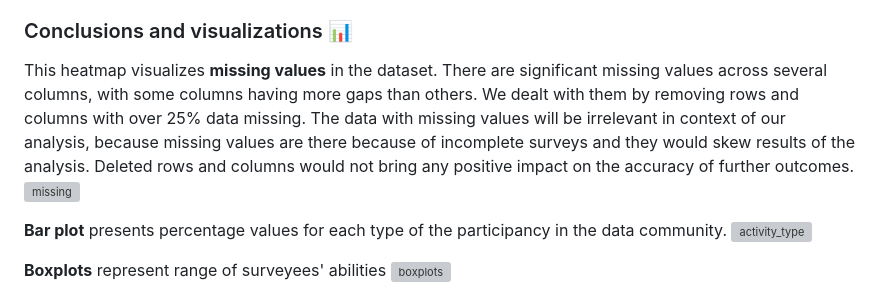
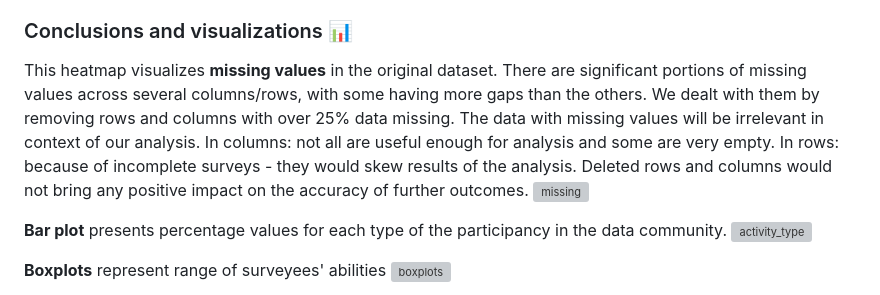
Before and after one commit to cropsini2137/HR-Data-Analytics, a Markdown page: README.md, the part around the change. Rendered like a GitHub page; grey boxes are pictures that could not be loaded.

```diff
--- a/README.md
+++ b/README.md
@@ -110,7 +110,10 @@ By identifying distinct groups within the community, the project aims to improve
 
 ### Conclusions and visualizations 📊
 
-This heatmap visualizes **missing values** in the dataset. There are significant missing values across several columns, with some columns having more gaps than others. We dealt with them by removing rows and columns with over 25% data missing. The data with missing values will be irrelevant in context of our analysis, because missing values are there because of incomplete surveys and they would skew results of the analysis. Deleted rows and columns would not bring any positive impact on the accuracy of further outcomes.
+This heatmap visualizes **missing values** in the original dataset. There are significant portions of missing values across several columns/rows, with some having more gaps than the others. We dealt with them by removing rows and columns with over 25% data missing. The data with missing values will be irrelevant in context of our analysis.
+In columns: not all are useful enough for analysis and some are very empty.
+In rows: because of incomplete surveys - they would skew results of the analysis.
+Deleted rows and columns would not bring any positive impact on the accuracy of further outcomes.
 ![missing](https://github.com/cropsini2137/ProjektAnalitiks/assets/52826998/1dcaf219-fa28-47a4-9f9a-4d5afb3c74b3)
 
 **Bar plot** presents percentage values for each type of the participancy in the data community.
```
